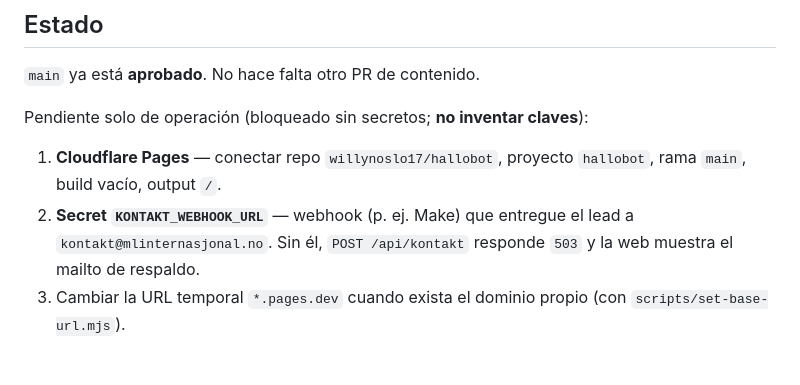
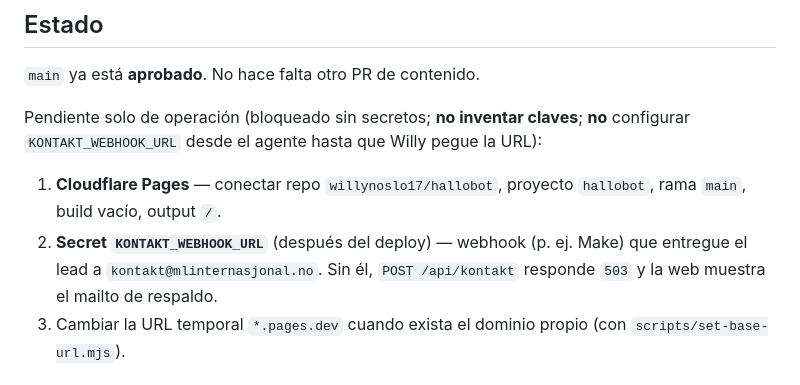
Before and after one commit to willynoslo17/hallobot, a Markdown page: README.md, the part around the change. Drawn GitHub-style.

Commit message:
docs: aclara que el webhook no se configura sin URL de Willy
Confirma Pages (build vacío, output /, main) y deja KONTAKT_WEBHOOK_URL
solo documentado, sin inventar ni pegar el secreto.

Co-authored-by: willynoslo17 <willynoslo17@users.noreply.github.com>

```diff
--- a/README.md
+++ b/README.md
@@ -12,10 +12,10 @@ Cuenta Cloudflare ya usada en otros sitios (NORDIC / ML-TRADE):
 
 `main` ya está **aprobado**. No hace falta otro PR de contenido.
 
-Pendiente solo de operación (bloqueado sin secretos; **no inventar claves**):
+Pendiente solo de operación (bloqueado sin secretos; **no inventar claves**; **no** configurar `KONTAKT_WEBHOOK_URL` desde el agente hasta que Willy pegue la URL):
 
 1. **Cloudflare Pages** — conectar repo `willynoslo17/hallobot`, proyecto `hallobot`, rama `main`, build vacío, output `/`.
-2. **Secret `KONTAKT_WEBHOOK_URL`** — webhook (p. ej. Make) que entregue el lead a `kontakt@mlinternasjonal.no`. Sin él, `POST /api/kontakt` responde `503` y la web muestra el mailto de respaldo.
+2. **Secret `KONTAKT_WEBHOOK_URL`** (después del deploy) — webhook (p. ej. Make) que entregue el lead a `kontakt@mlinternasjonal.no`. Sin él, `POST /api/kontakt` responde `503` y la web muestra el mailto de respaldo.
 3. Cambiar la URL temporal `*.pages.dev` cuando exista el dominio propio (con `scripts/set-base-url.mjs`).
 
 ### Para que un agente termine el deploy por CLI
```
